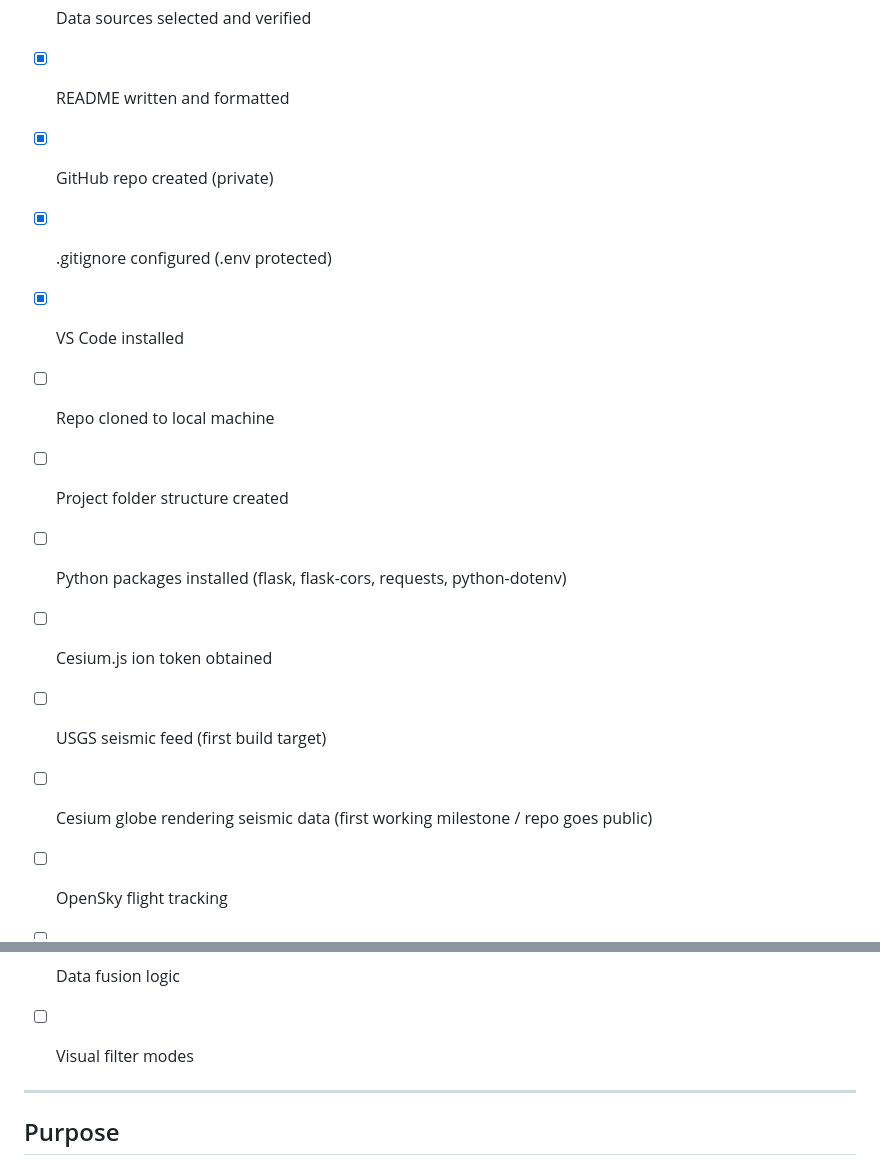
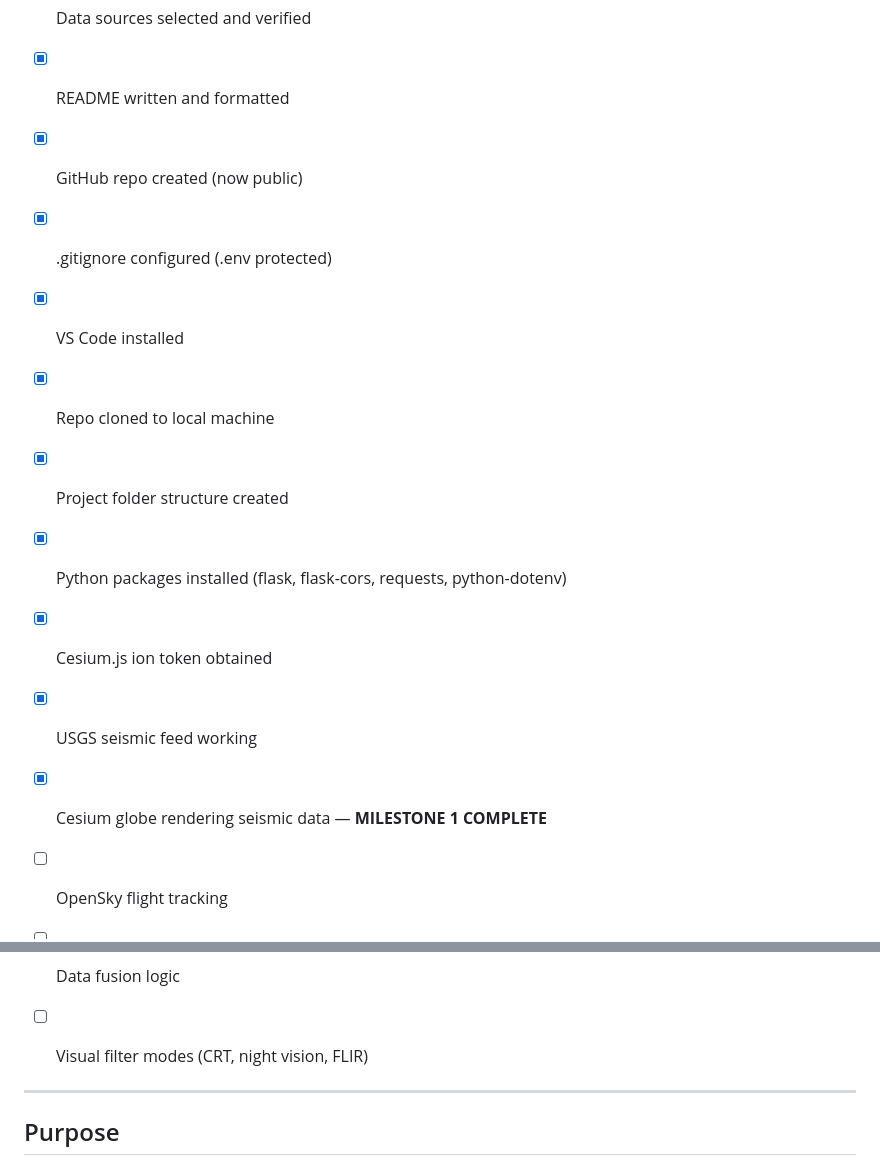
Before and after one commit to Wintermute2036/Synthetic-Insights, a Markdown page: README.md, 2 parts joined by grey strips. Rendered like a GitHub page.

```diff
--- a/README.md
+++ b/README.md
@@ -110,15 +110,15 @@ Cesium.js handles the 3D visualization layer. A Python backend manages API calls
 - [x] Architecture defined
 - [x] Data sources selected and verified
 - [x] README written and formatted
-- [x] GitHub repo created (private)
+- [x] GitHub repo created (now public)
 - [x] .gitignore configured (.env protected)
 - [x] VS Code installed
-- [ ] Repo cloned to local machine
-- [ ] Project folder structure created
-- [ ] Python packages installed (flask, flask-cors, requests, python-dotenv)
-- [ ] Cesium.js ion token obtained
-- [ ] USGS seismic feed (first build target)
-- [ ] Cesium globe rendering seismic data (first working milestone / repo goes public)
+- [x] Repo cloned to local machine
+- [x] Project folder structure created
+- [x] Python packages installed (flask, flask-cors, requests, python-dotenv)
+- [x] Cesium.js ion token obtained
+- [x] USGS seismic feed working
+- [x] Cesium globe rendering seismic data — **MILESTONE 1 COMPLETE**
 - [ ] OpenSky flight tracking
 - [ ] aisstream.io vessel tracking
 - [ ] Shodan infrastructure layer
@@ -126,7 +126,7 @@ Cesium.js handles the 3D visualization layer. A Python backend manages API calls
 - [ ] Cell tower and power grid layers
 - [ ] Tor exit node layer
 - [ ] Data fusion logic
-- [ ] Visual filter modes
+- [ ] Visual filter modes (CRT, night vision, FLIR)
 
 
 ---
```
